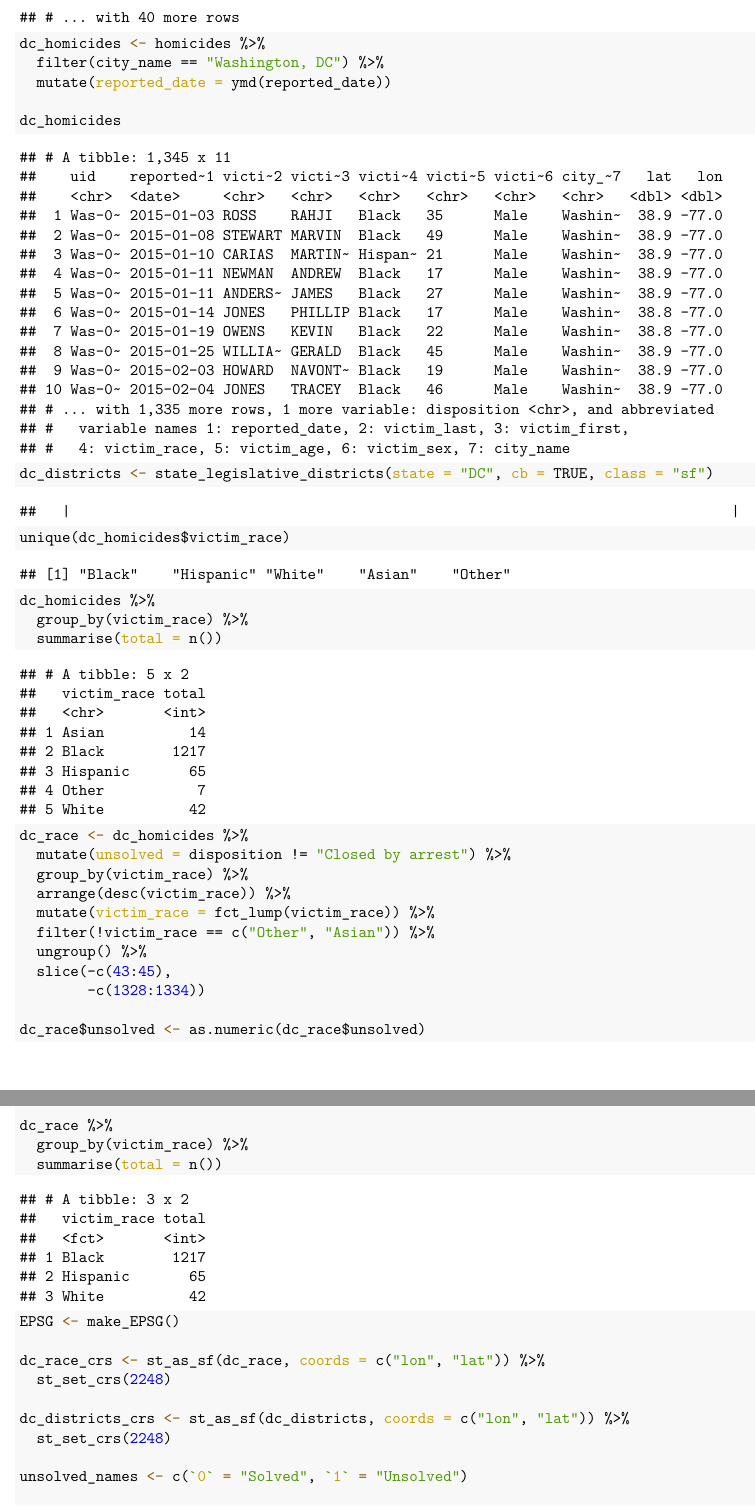
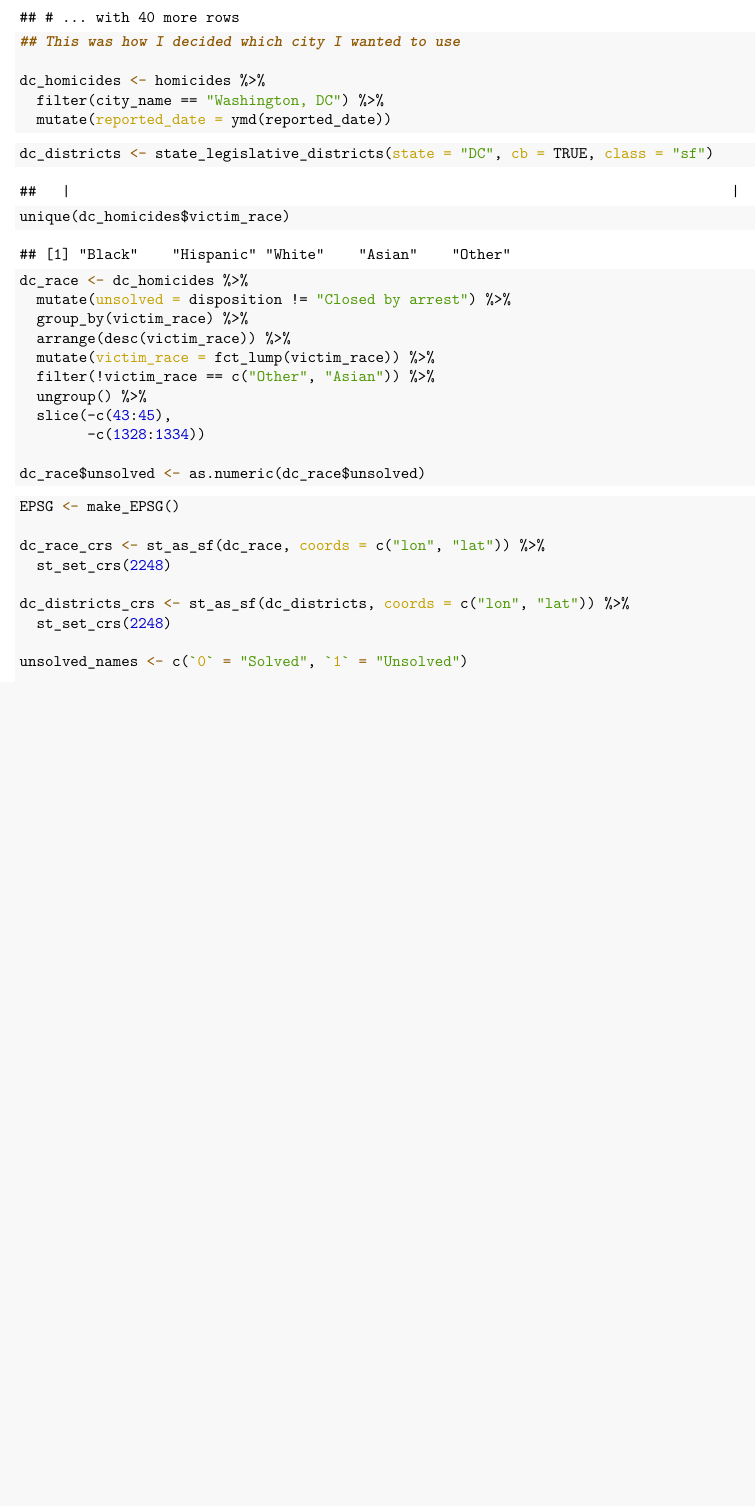
Before and after one commit to spusker/Homework_5_R, an R Markdown document (writing/HW_5_R.Rmd): two parts of pages 2 and 3 of 4 before the commit and part of page 2 of 3 after it, the two joined at a grey line, cut so that both start at the same text, the shorter picture padded with empty space. The pictures show the output file writing/HW_5_R.pdf that the author committed with the source.

Commit message:
just making things prettier

````diff
--- a/writing/HW_5_R.Rmd
+++ b/writing/HW_5_R.Rmd
@@ -42,12 +42,11 @@ homicides %>%
   summarize(total = n()) %>%
   arrange(desc(total)) %>%
   slice(-51)
+## This was how I decided which city I wanted to use
 
 dc_homicides <- homicides %>%
   filter(city_name == "Washington, DC") %>%
   mutate(reported_date = ymd(reported_date))
-
-dc_homicides
 
 ```
 
@@ -57,10 +56,6 @@ dc_homicides
 dc_districts <- state_legislative_districts(state = "DC", cb = TRUE, class = "sf")
 
 unique(dc_homicides$victim_race)
-
-dc_homicides %>%
-  group_by(victim_race) %>%
-  summarise(total = n())
 
 dc_race <- dc_homicides %>%
   mutate(unsolved = disposition != "Closed by arrest") %>%
@@ -74,14 +69,10 @@ dc_race <- dc_homicides %>%
 
 dc_race$unsolved <- as.numeric(dc_race$unsolved)
 
-dc_race %>%
-  group_by(victim_race) %>%
-  summarise(total = n())
-
 ```
 
 
-```{r}
+```{r, the map!}
 
 EPSG <- make_EPSG()
 
````
Also changed, not shown: writing/HW_5_R.pdf, writing/HW_5_R.Rmd (4 more changed lines).
